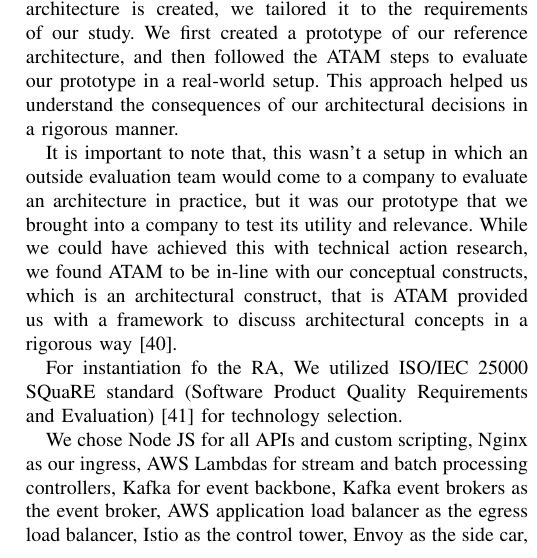
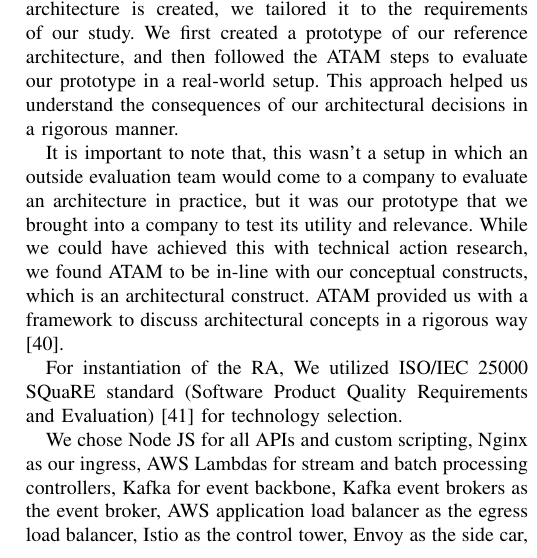
Before and after one commit to Polyhistor/MetaMycelia-IEEE-Formatted, a LaTeX paper (metamycelia-IEEE-big-data.tex): part of one column of page 7 of 10, cut so that both start at the same text. Compiled offline with pdfLaTeX.

Commit message:
fixed a typo

```diff
--- a/metamycelia-IEEE-big-data.tex
+++ b/metamycelia-IEEE-big-data.tex
@@ -379,9 +379,9 @@
 
 Using ATAM increased our confidence by uncovering key architectural tradeoffs, risks, and sensitivity points. While ATAM is usually conducted by an outside team after the architecture is created, we tailored it to the requirements of our study. We first created a prototype of our reference architecture, and then followed the ATAM steps to evaluate our prototype in a real-world setup. This approach helped us understand the consequences of our architectural decisions in a rigorous manner.
 
-It is important to note that, this wasn't a setup in which an outside evaluation team would come to a company to evaluate an architecture in practice, but it was our prototype that we brought into a company to test its utility and relevance. While we could have achieved this with technical action research, we found ATAM to be in-line with our conceptual constructs, which is an architectural construct, that is ATAM provided us with a framework to discuss architectural concepts in a rigorous way \cite{wieringa2014design}.
+It is important to note that, this wasn't a setup in which an outside evaluation team would come to a company to evaluate an architecture in practice, but it was our prototype that we brought into a company to test its utility and relevance. While we could have achieved this with technical action research, we found ATAM to be in-line with our conceptual constructs, which is an architectural construct. ATAM provided us with a framework to discuss architectural concepts in a rigorous way \cite{wieringa2014design}.
 
-For instantiation fo the RA, We utilized ISO/IEC 25000 SQuaRE standard (Software Product Quality Requirements and Evaluation) \cite{ISO25000} for technology selection.
+For instantiation of the RA, We utilized ISO/IEC 25000 SQuaRE standard (Software Product Quality Requirements and Evaluation) \cite{ISO25000} for technology selection.
 
 % We found mature technologies that could support our requirements, and opted not to develop any tools from scratch for the purposes of this study. It is also worth mentioning that,
 
```
Also changed, not shown: metamycelia-IEEE-big-data.pdf, 4 other files.
